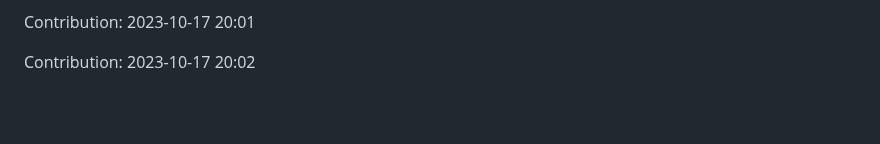
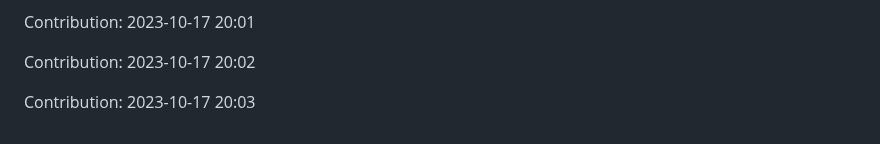
Before and after one commit to enbtram/BallDown-Game, a Markdown page: README.md, the part around the change. Rendered like a GitHub page; blank space fills up the shorter version.

Commit message:
"Contribution: 2023-10-17 20:03"

```diff
--- a/README.md
+++ b/README.md
@@ -511,3 +511,5 @@ Contribution: 2023-10-17 20:00
 Contribution: 2023-10-17 20:01
 
 Contribution: 2023-10-17 20:02
+
+Contribution: 2023-10-17 20:03
```
